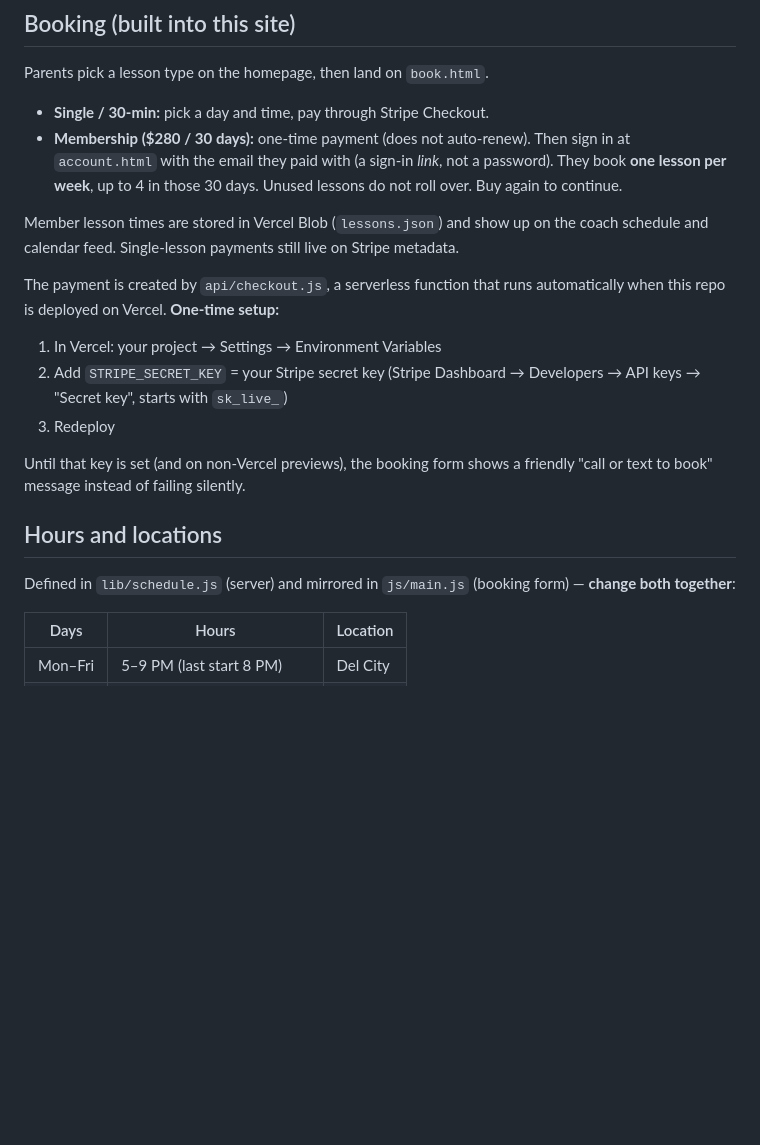
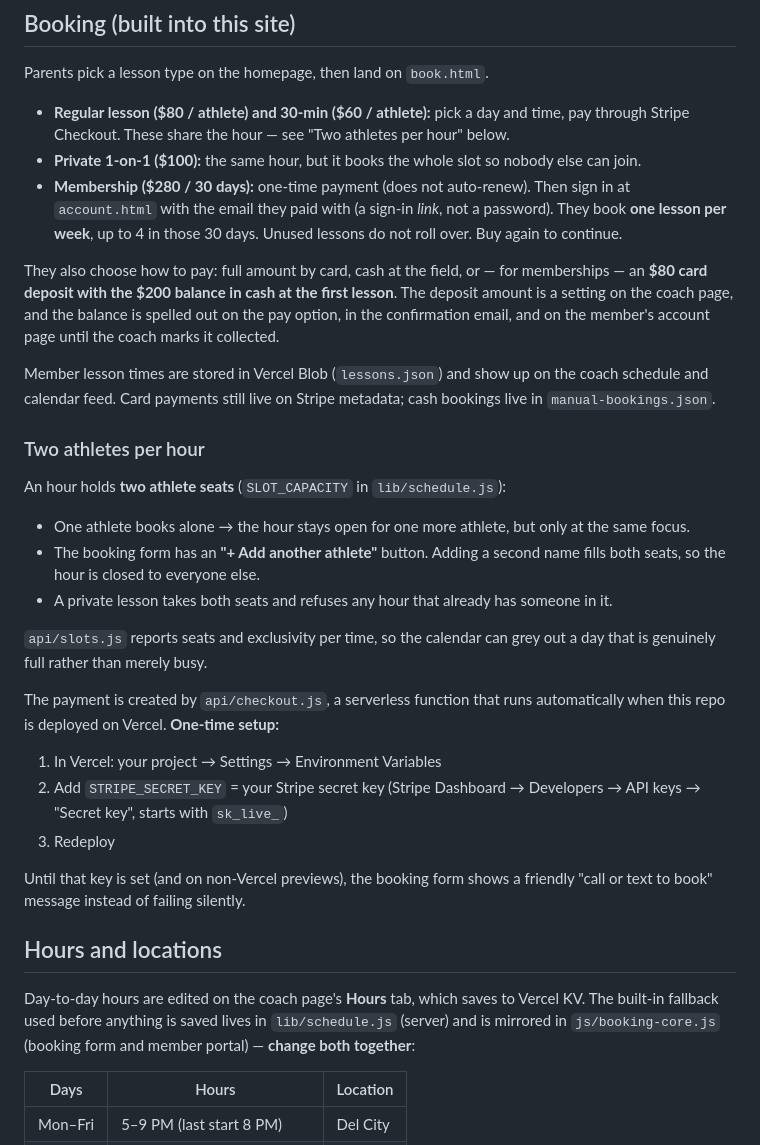
Before and after one commit to itsacee/Trail, a Markdown page: README.md, the part around one of its changes. Rendered like a GitHub page; blank space fills up the shorter version.

```diff
--- a/README.md
+++ b/README.md
@@ -42,15 +42,39 @@ Want different colors? Change `--accent` at the top of `css/styles.css`.
 
 Parents pick a lesson type on the homepage, then land on `book.html`.
 
-- **Single / 30-min:** pick a day and time, pay through Stripe Checkout.
+- **Regular lesson ($80 / athlete) and 30-min ($60 / athlete):** pick a day
+  and time, pay through Stripe Checkout. These share the hour — see
+  "Two athletes per hour" below.
+- **Private 1-on-1 ($100):** the same hour, but it books the whole slot so
+  nobody else can join.
 - **Membership ($280 / 30 days):** one-time payment (does not auto-renew).
   Then sign in at `account.html` with the email they paid with (a sign-in
   *link*, not a password). They book **one lesson per week**, up to 4 in
   those 30 days. Unused lessons do not roll over. Buy again to continue.
 
+They also choose how to pay: full amount by card, cash at the field, or —
+for memberships — an **$80 card deposit with the $200 balance in cash at the
+first lesson**. The deposit amount is a setting on the coach page, and the
+balance is spelled out on the pay option, in the confirmation email, and on
+the member's account page until the coach marks it collected.
+
 Member lesson times are stored in Vercel Blob (`lessons.json`) and show up
-on the coach schedule and calendar feed. Single-lesson payments still live
-on Stripe metadata.
+on the coach schedule and calendar feed. Card payments still live on Stripe
+metadata; cash bookings live in `manual-bookings.json`.
+
+### Two athletes per hour
+
+An hour holds **two athlete seats** (`SLOT_CAPACITY` in `lib/schedule.js`):
+
+- One athlete books alone → the hour stays open for one more athlete, but
+  only at the same focus.
+- The booking form has an **"+ Add another athlete"** button. Adding a second
+  name fills both seats, so the hour is closed to everyone else.
+- A private lesson takes both seats and refuses any hour that already has
+  someone in it.
+
+`api/slots.js` reports seats and exclusivity per time, so the calendar can
+grey out a day that is genuinely full rather than merely busy.
 
 The payment is created by `api/checkout.js`, a serverless function that runs
 automatically when this repo is deployed on Vercel. **One-time setup:**
@@ -65,8 +89,10 @@ friendly "call or text to book" message instead of failing silently.
 
 ## Hours and locations
 
-Defined in `lib/schedule.js` (server) and mirrored in `js/main.js` (booking
-form) — **change both together**:
+Day-to-day hours are edited on the coach page's **Hours** tab, which saves to
+Vercel KV. The built-in fallback used before anything is saved lives in
+`lib/schedule.js` (server) and is mirrored in `js/booking-core.js` (booking
+form and member portal) — **change both together**:
 
 | Days | Hours | Location |
 | --- | --- | --- |
```
Also changed, not shown: other parts of README.md (+30 -9 lines).
